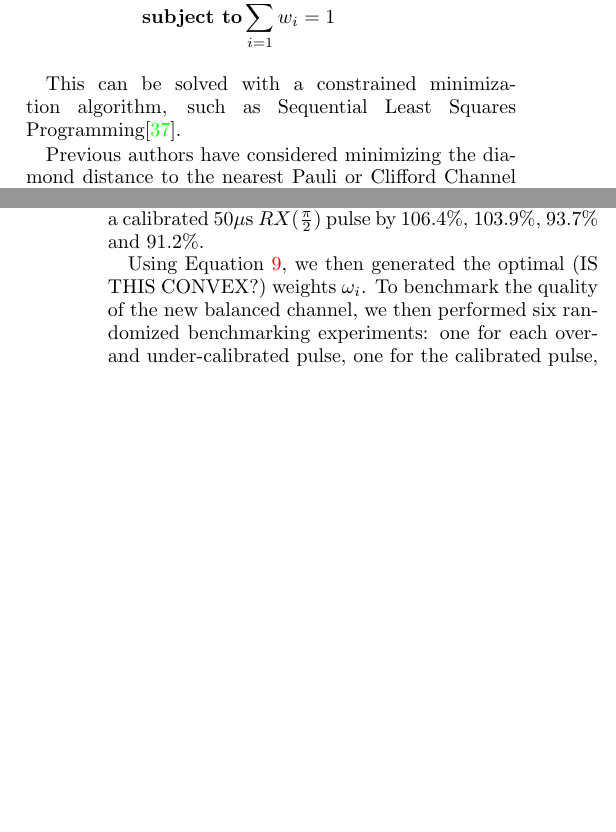
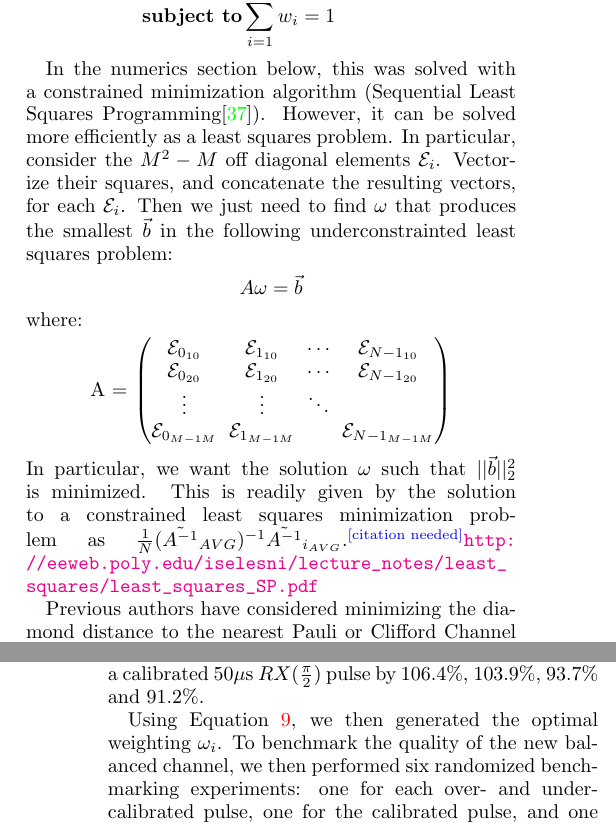
Before and after one commit to ampolloreno/decorrelating_errors, a LaTeX paper (decorrelation/decorrelation.tex): two parts of the columns of pages 3 and 4 of 6, joined at a grey line, cut so that both start at the same text, the shorter picture padded with empty space. Compiled offline with pdfLaTeX.

Commit message:
adding small blurb about least squares, citation still needed

```diff
--- a/decorrelation/decorrelation.tex
+++ b/decorrelation/decorrelation.tex
@@ -170,7 +170,22 @@ Thus to approximate a depolarizing channel we define our optimal control problem
   \end{split}
 \end{equation}
 
-This can be solved with a constrained minimization algorithm, such as Sequential Least Squares Programming\cite{wright1999numerical}.
+In the numerics section below, this was solved with a constrained minimization algorithm (Sequential Least Squares Programming\cite{wright1999numerical}). However, it can be solved more efficiently as a least squares problem. In particular, consider the $M^2-M$ off diagonal elements $\mathcal{E}_i$. Vectorize their squares, and concatenate the resulting vectors, for each $\mathcal{E}_i$. Then we just need to find $\omega$ that produces the smallest $\vec{b}$ in the following underconstrainted least squares problem:
+\begin{center}
+$A\omega= \vec{b}$
+\end{center}
+where:
+\begin{center}
+
+A = $\begin{pmatrix}
+\mathcal{E}_{0_{10}} & \mathcal{E}_{1_{10}} & \cdots & \mathcal{E}_{N-1_{10}}\\
+\mathcal{E}_{0_{20}} & \mathcal{E}_{1_{20}} & \cdots &\mathcal{E}_{N-1_{20}}\\
+\vdots & \vdots & \ddots & \\
+\mathcal{E}_{0_{M-1 M}} &\mathcal{E}_{1_{M-1 M}} & & \mathcal{E}_{N-1_{M-1 M}}
+\end{pmatrix}
+$
+\end{center}
+In particular, we want the solution $\omega$ such that $||\vec{b}||_2^2$ is minimized. This is readily given by the solution to a constrained least squares minimization problem as $\frac{1}{N}(\tilde{A^{-1}}_{AVG})^{-1}\tilde{A^{-1}}_{i_{AVG}}$.\needcite\url{http://eeweb.poly.edu/iselesni/lecture_notes/least_squares/least_squares_SP.pdf}
 
 Previous authors have considered minimizing the diamond distance to the nearest Pauli or Clifford Channel \cite{Magesan2013}, and while this gives a good theoretical framework, it requires the more computationally challenging task of optimizing over the diamond norm, and does not constrain the resulting channel to be decomposable into a given family of controls. Our routine, on the other hand, optimizes over an easy to compute sum, and produces a channel defined explicitly in terms of given family of controls.
 
@@ -231,7 +246,7 @@ We again consider $\epsilon_j, \delta_j, \delta \sim .001$. In this simulation w
 \section{Experimental Results}\label{experimental}
 Here we present experimental results from implementing our routine on a fixed-frequency superconducting transmon qubit. In particular we used qubit 8 on the Rigetti 19Q-Acorn chip, whose characterization can be found in \cite{1712.05771}. To implement a BOCS on this qubit, four incorrectly calibrated approximately Gaussian pulses were produced by scaling the pulseshape for a calibrated 50$\mu$s $RX(\frac{\pi}{2})$ pulse by $106.4\%$,  $103.9\%$, $93.7\%$ and $91.2\%$.
 
-Using Equation \ref{eq:minimization}, we then generated the optimal (IS THIS CONVEX?) weights $\omega_i$. To benchmark the quality of the new balanced channel, we then performed six randomized benchmarking experiments: one for each over- and under-calibrated pulse, one for the calibrated pulse, and one for the balanced channel. We used $N=1000$ shots per experiment and $K=10$ sequences per sequence length, for sequence lengths up to $L=64$\cite{Magesan2011}. In each case, our Clifford operations were decomposed into RX($\frac{\pi}{2})$) and RY($\frac{\pi}{2})$) pulses. In our implementation, these gates are implemented using the same pulse envelope definitions and control electronics, phase shifted by $\frac{\pi}{2}$ radians, and are therefore subject to identical miscalibration errors. The results are shown in Figure \ref{fig:rb} for sequence lengths $L=64$. In this experiment, fitting the randomized benchmarking data with scipy's curve\_fit using the Trust Region Reflective method reports one-qubit gate fidelities of $99.4\%$ for the calibrated pulse, $98.8\%$ for Pulse1, $99.4\%$ for Pulse2, $98.9\%$ for Pulse3, $98.6\%$ for Pulse4, and $99.0\%$ for the Randomized pulse. As one can see from looking at Figure \ref{fig:rb}, despite all controls performing comparably to the Calibrated control, only the Randomized control has similarly tight error bars. In the cases of each miscalibrated pulse, the error bars extend significantly, in often asymmetric ways, making usage of chi-square statistics, and errors on the fit less straightforward.
+Using Equation \ref{eq:minimization}, we then generated the optimal weighting $\omega_i$. To benchmark the quality of the new balanced channel, we then performed six randomized benchmarking experiments: one for each over- and under-calibrated pulse, one for the calibrated pulse, and one for the balanced channel. We used $N=1000$ shots per experiment and $K=10$ sequences per sequence length, for sequence lengths up to $L=64$\cite{Magesan2011}. In each case, our Clifford operations were decomposed into RX($\frac{\pi}{2})$) and RY($\frac{\pi}{2})$) pulses. In our implementation, these gates are implemented using the same pulse envelope definitions and control electronics, phase shifted by $\frac{\pi}{2}$ radians, and are therefore subject to identical miscalibration errors. The results are shown in Figure \ref{fig:rb} for sequence lengths $L=64$. In this experiment, fitting the randomized benchmarking data with scipy's curve\_fit using the Trust Region Reflective method reports one-qubit gate fidelities of $99.4\%$ for the calibrated pulse, $98.8\%$ for Pulse1, $99.4\%$ for Pulse2, $98.9\%$ for Pulse3, $98.6\%$ for Pulse4, and $99.0\%$ for the Randomized pulse. As one can see from looking at Figure \ref{fig:rb}, despite all controls performing comparably to the Calibrated control, only the Randomized control has similarly tight error bars. In the cases of each miscalibrated pulse, the error bars extend significantly, in often asymmetric ways, making usage of chi-square statistics, and errors on the fit less straightforward.
 
 This is consistent with the result shown in \cite{Ball2016} that for particular non-Markovian error models, noise will manifest as gamma distributed points for each sequence length. On the other hand, Markovian noise, such as depolarizing noise, will result in Gaussian distributed fidelity estimates for each randomized benchmarking sequence length. We see that the coherently miscalibrated controls have long tails, consistent with gamma distributed random variables, while the calibrated and randomized implementations both have much shorter tails, consistent with Gaussian distributed random variables.
 
```
Also changed, not shown: decorrelation/decorrelation.pdf, decorrelation/decorrelation.tex (2 more changed lines).
